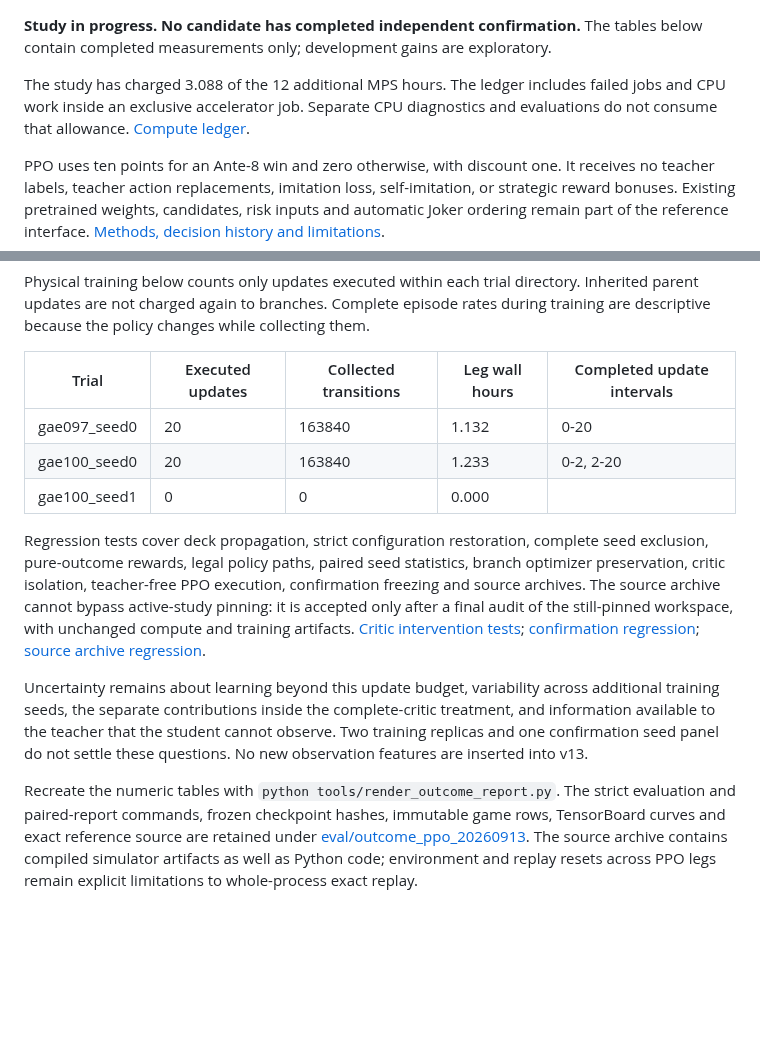
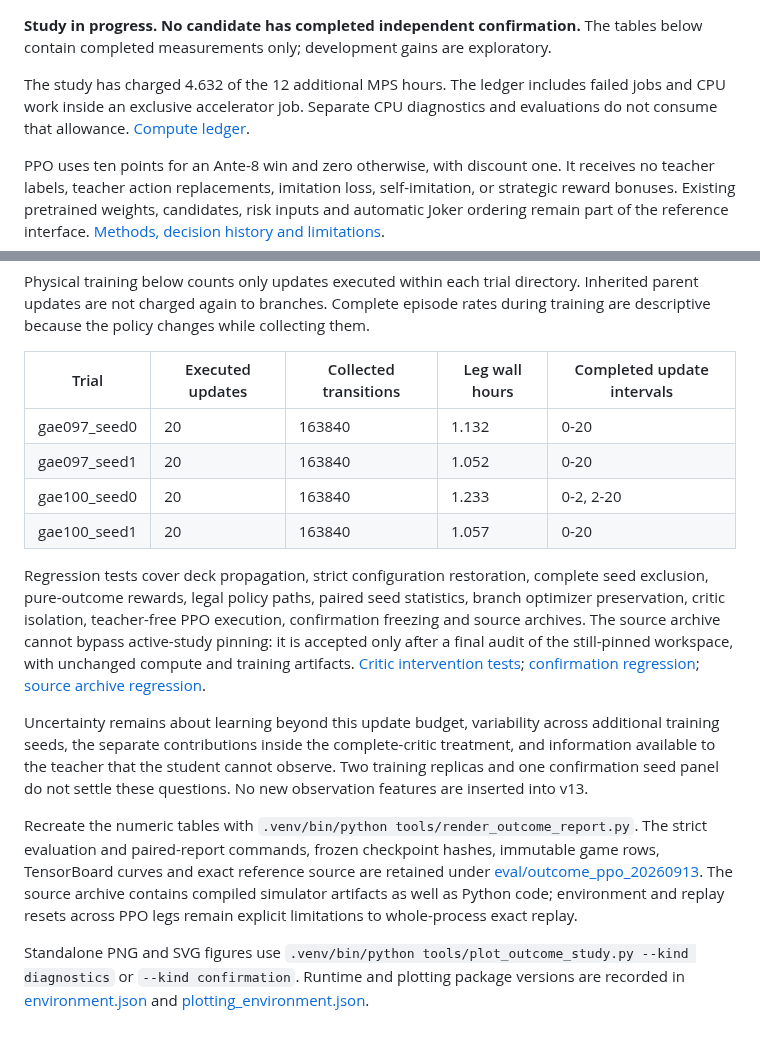
Before and after one commit to makemake-kbo/pylatro, a Markdown page: docs/transfer/outcome_ppo_results.md, 2 parts joined by grey strips. GitHub-like rendering; blank space fills up the shorter version.

```diff
--- a/docs/transfer/outcome_ppo_results.md
+++ b/docs/transfer/outcome_ppo_results.md
@@ -1,6 +1,6 @@
 **Study in progress. No candidate has completed independent confirmation.** The tables below contain completed measurements only; development gains are exploratory.
 
-The study has charged 3.088 of the 12 additional MPS hours. The ledger includes failed jobs and CPU work inside an exclusive accelerator job. Separate CPU diagnostics and evaluations do not consume that allowance. [Compute ledger](../../eval/outcome_ppo_20260913/compute.json).
+The study has charged 4.632 of the 12 additional MPS hours. The ledger includes failed jobs and CPU work inside an exclusive accelerator job. Separate CPU diagnostics and evaluations do not consume that allowance. [Compute ledger](../../eval/outcome_ppo_20260913/compute.json).
 
 PPO uses ten points for an Ante-8 win and zero otherwise, with discount one. It receives no teacher labels, teacher action replacements, imitation loss, self-imitation, or strategic reward bonuses. Existing pretrained weights, candidates, risk inputs and automatic Joker ordering remain part of the reference interface. [Methods, decision history and limitations](outcome_ppo.md).
 
@@ -30,11 +52,14 @@ Physical training below counts only updates executed within each trial directory
 | Trial | Executed updates | Collected transitions | Leg wall hours | Completed update intervals |
 | --- | --- | --- | --- | --- |
 | gae097_seed0 | 20 | 163840 | 1.132 | 0-20 |
+| gae097_seed1 | 20 | 163840 | 1.052 | 0-20 |
 | gae100_seed0 | 20 | 163840 | 1.233 | 0-2, 2-20 |
-| gae100_seed1 | 0 | 0 | 0.000 |  |
+| gae100_seed1 | 20 | 163840 | 1.057 | 0-20 |
 
 Regression tests cover deck propagation, strict configuration restoration, complete seed exclusion, pure-outcome rewards, legal policy paths, paired seed statistics, branch optimizer preservation, critic isolation, teacher-free PPO execution, confirmation freezing and source archives. The source archive cannot bypass active-study pinning: it is accepted only after a final audit of the still-pinned workspace, with unchanged compute and training artifacts. [Critic intervention tests](../../tests/test_complete_episode_critic.py); [confirmation regression](../../tests/test_outcome_confirmation.py); [source archive regression](../../tests/test_outcome_source_archive.py).
 
 Uncertainty remains about learning beyond this update budget, variability across additional training seeds, the separate contributions inside the complete-critic treatment, and information available to the teacher that the student cannot observe. Two training replicas and one confirmation seed panel do not settle these questions. No new observation features are inserted into v13.
 
-Recreate the numeric tables with `python tools/render_outcome_report.py`. The strict evaluation and paired-report commands, frozen checkpoint hashes, immutable game rows, TensorBoard curves and exact reference source are retained under [eval/outcome_ppo_20260913](../../eval/outcome_ppo_20260913). The source archive contains compiled simulator artifacts as well as Python code; environment and replay resets across PPO legs remain explicit limitations to whole-process exact replay.
+Recreate the numeric tables with `.venv/bin/python tools/render_outcome_report.py`. The strict evaluation and paired-report commands, frozen checkpoint hashes, immutable game rows, TensorBoard curves and exact reference source are retained under [eval/outcome_ppo_20260913](../../eval/outcome_ppo_20260913). The source archive contains compiled simulator artifacts as well as Python code; environment and replay resets across PPO legs remain explicit limitations to whole-process exact replay.
+
+Standalone PNG and SVG figures use `.venv/bin/python tools/plot_outcome_study.py --kind diagnostics` or `--kind confirmation`. Runtime and plotting package versions are recorded in [environment.json](../../eval/outcome_ppo_20260913/environment.json) and [plotting_environment.json](../../eval/outcome_ppo_20260913/plotting_environment.json).
```
Also changed, not shown: other parts of docs/transfer/outcome_ppo_results.md (+25 -3 lines), docs/transfer/assets/outcome_diagnostics.png (added), 3 other files.
